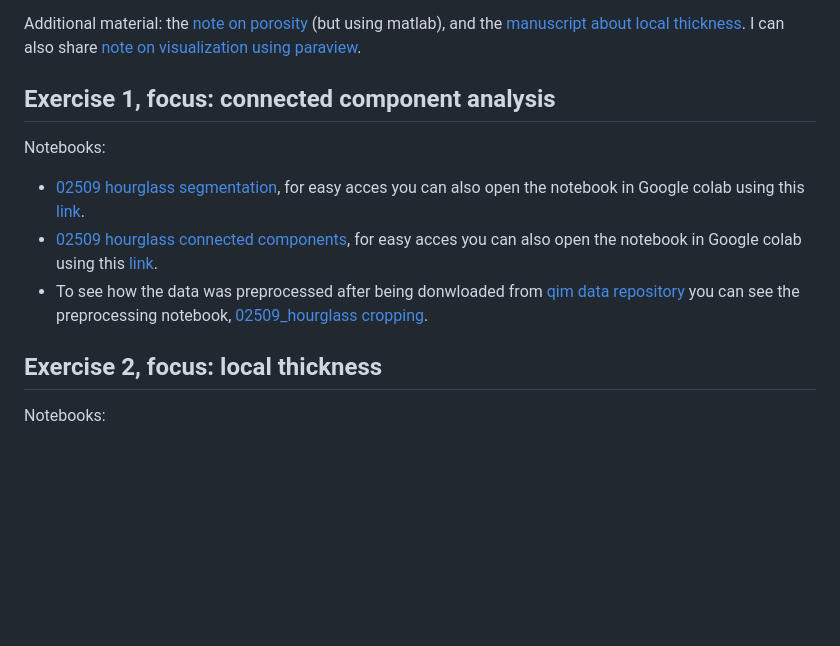
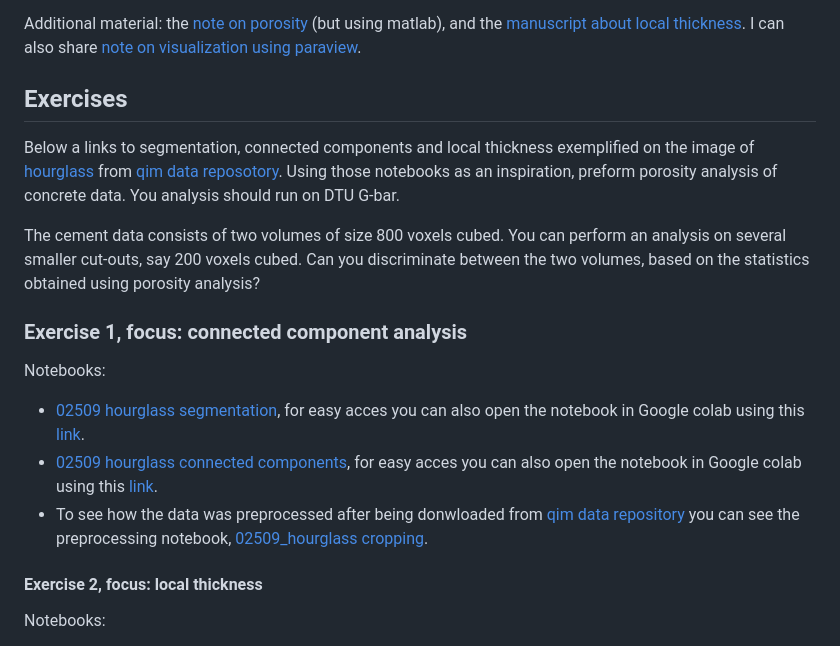
Before and after one commit to vedranaa/teaching-notebooks, a Markdown page: events/Course_02509_week6_2023.md, the part around the change. Rendered like a GitHub page; blank space fills up the shorter version.

```diff
--- a/events/Course_02509_week6_2023.md
+++ b/events/Course_02509_week6_2023.md
@@ -20,13 +20,21 @@ Relevant topics which will be covered in the lectures:
 
 Additional material: the [note on porosity](http://people.compute.dtu.dk/vand/notes/porosity_course_note.pdf) (but using matlab), and the [manuscript about local thickness](https://github.com/vedranaa/local-thickness/blob/main/Fast_local_thickness.pdf). I can also share [note on visualization using paraview](http://people.compute.dtu.dk/vand/notes/ParaView_notes.pdf).
 
-## Exercise 1, focus: connected component analysis
+
+## Exercises
+
+Below a links to segmentation, connected components and local thickness exemplified on the image of [hourglass](https://qim.compute.dtu.dk/data-repository/pages/hourglass.html) from [qim data reposotory](https://qim.compute.dtu.dk/data-repository/index.html). Using those notebooks as an inspiration, preform porosity analysis of concrete data. You analysis should run on DTU G-bar.
+
+The cement data consists of two volumes of size 800 voxels cubed. You can perform an analysis on several smaller cut-outs, say 200 voxels cubed. Can you discriminate between the two volumes, based on the statistics obtained using porosity analysis?
+
+
+### Exercise 1, focus: connected component analysis
 Notebooks:
 - [02509 hourglass segmentation](https://github.com/vedranaa/teaching-notebooks/blob/main/02509_hourglass_segmentation.ipynb), for easy acces you can also open the notebook in Google colab using this [link](https://colab.research.google.com/github/vedranaa/teaching-notebooks/blob/main/02509_hourglass_segmentation.ipynb).
 - [02509 hourglass connected components](https://github.com/vedranaa/teaching-notebooks/blob/main/02509_hourglass_connected_components.ipynb), for easy acces you can also open the notebook in Google colab using this [link](https://colab.research.google.com/github/vedranaa/teaching-notebooks/blob/main/02509_hourglass_connected_components.ipynb).
 - To see how the data was preprocessed after being donwloaded from [qim data repository](https://qim.compute.dtu.dk/data-repository/index.html) you can see the preprocessing notebook, [02509_hourglass cropping](https://github.com/vedranaa/teaching-notebooks/blob/main/02509_hourglass_cropping.ipynb).
 
-## Exercise 2, focus: local thickness
+#### Exercise 2, focus: local thickness
 Notebooks:
 - [02509 hourglass local thickness](https://github.com/vedranaa/teaching-notebooks/blob/main/02509_hourglass_local_thickness.ipynb), for easy acces you can also open the notebook in Google colab using this [link](https://colab.research.google.com/github/vedranaa/teaching-notebooks/blob/main/02509_hourglass_local_thickness.ipynb).
 - You can also check other notebooks in [local thicknes repository](https://github.com/vedranaa/local-thickness), including [examples](https://github.com/vedranaa/local-thickness/blob/main/Examples.ipynb) or [demos](https://github.com/vedranaa/local-thickness/blob/main/Demos.ipynb). Colab links: [examples](https://colab.research.google.com/github/vedranaa/local-thickness/blob/main/Examples.ipynb) or [demos](https://colab.research.google.com/github/vedranaa/local-thickness/blob/main/Demos.ipynb).
```
